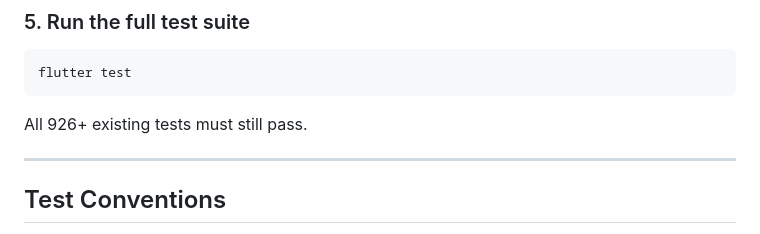
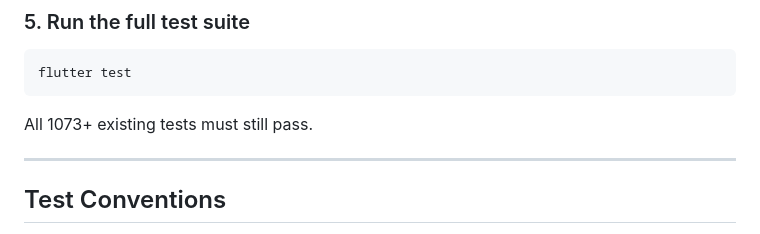
Before and after one commit to aki1770-del/SNGNav, a Markdown page: CONTRIBUTING.md, the part around the change. Drawn GitHub-style.

````diff
--- a/CONTRIBUTING.md
+++ b/CONTRIBUTING.md
@@ -138,7 +138,7 @@ void main() {
 flutter test
 ```
 
-All 926+ existing tests must still pass.
+All 1073+ existing tests must still pass.
 
 ---
 
````
Also changed, not shown: README.md (+3 -3 lines).
